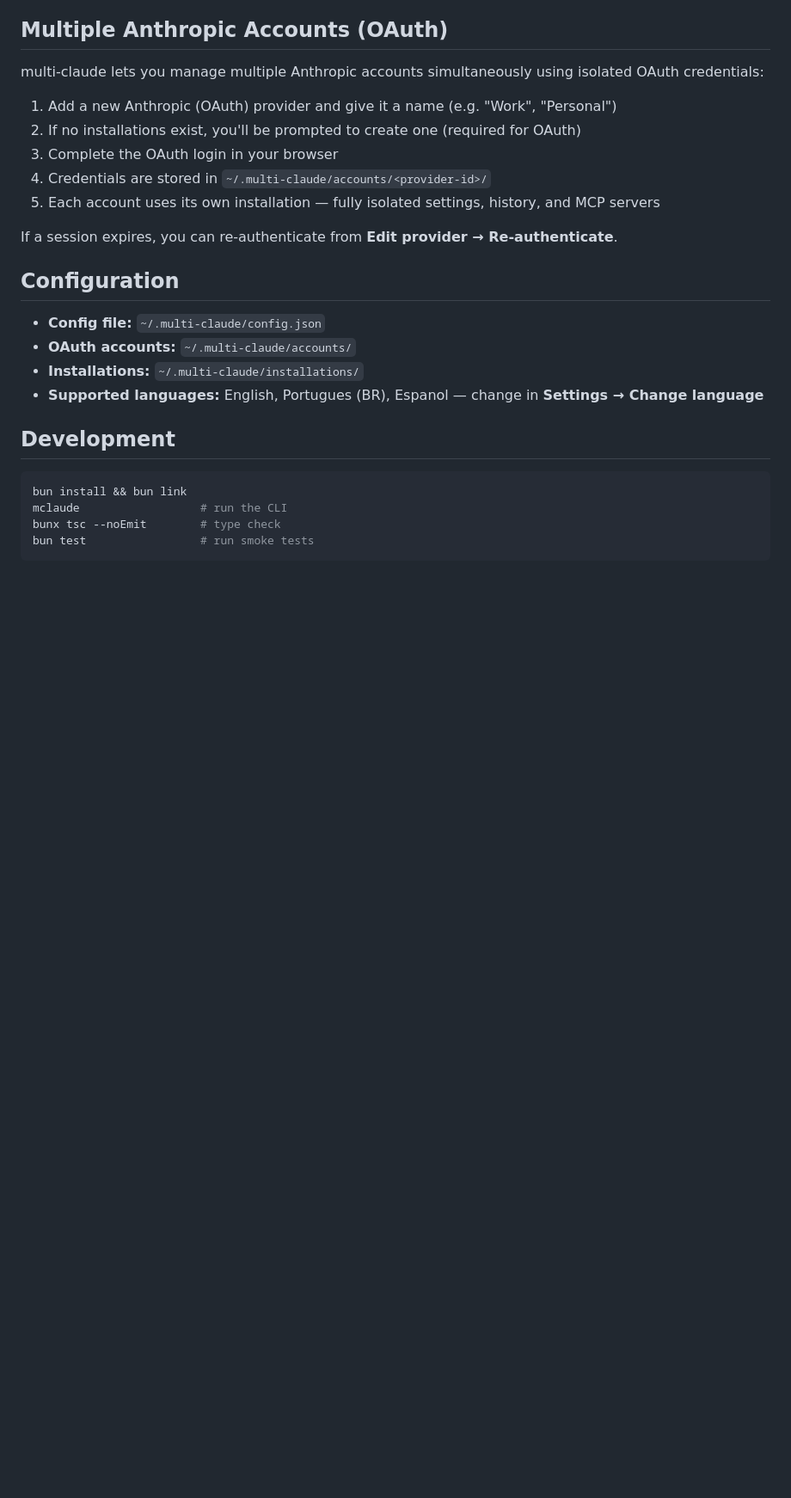
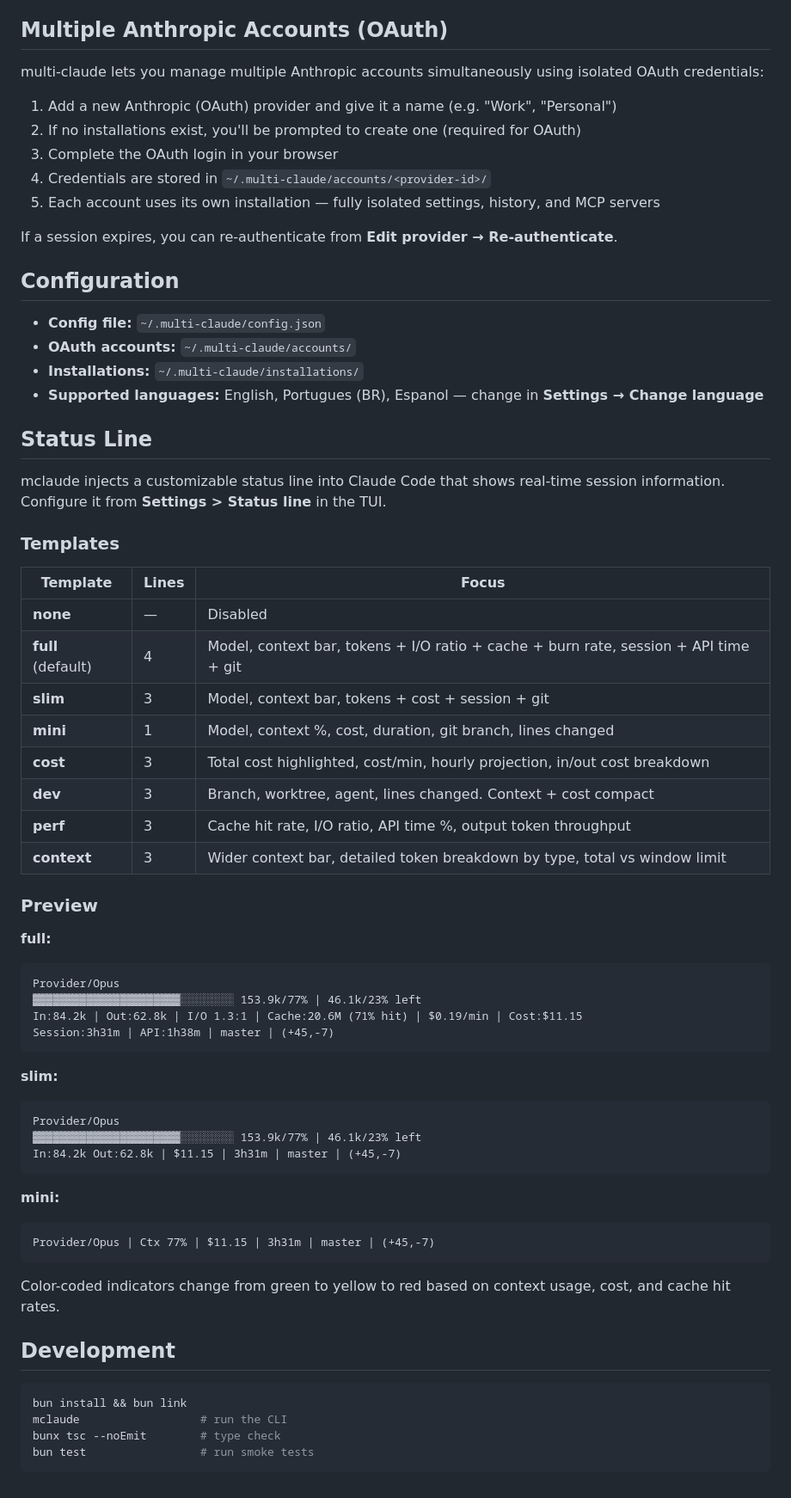
Before and after one commit to leogomide/multi-claude, a Markdown page: README.md, the part around one of its changes. Shown at 86% size. Drawn GitHub-style; blank space fills up the shorter version.

Commit message:
[docs] adicionada documentacao de status line templates ao README
[docs] adicionada secao de flags togaveis na TUI ao README

````diff
--- a/README.md
+++ b/README.md
@@ -296,6 +308,47 @@ If a session expires, you can re-authenticate from **Edit provider → Re-authen
 - **Installations:** `~/.multi-claude/installations/`
 - **Supported languages:** English, Portugues (BR), Espanol — change in **Settings → Change language**
 
+## Status Line
+
+mclaude injects a customizable status line into Claude Code that shows real-time session information. Configure it from **Settings > Status line** in the TUI.
+
+### Templates
+
+| Template | Lines | Focus |
+|----------|-------|-------|
+| **none** | — | Disabled |
+| **full** (default) | 4 | Model, context bar, tokens + I/O ratio + cache + burn rate, session + API time + git |
+| **slim** | 3 | Model, context bar, tokens + cost + session + git |
+| **mini** | 1 | Model, context %, cost, duration, git branch, lines changed |
+| **cost** | 3 | Total cost highlighted, cost/min, hourly projection, in/out cost breakdown |
+| **dev** | 3 | Branch, worktree, agent, lines changed. Context + cost compact |
+| **perf** | 3 | Cache hit rate, I/O ratio, API time %, output token throughput |
+| **context** | 3 | Wider context bar, detailed token breakdown by type, total vs window limit |
+
+### Preview
+
+**full:**
+```
+Provider/Opus
+▓▓▓▓▓▓▓▓▓▓▓▓▓▓▓▓▓▓▓▓▓▓░░░░░░░░ 153.9k/77% | 46.1k/23% left
+In:84.2k | Out:62.8k | I/O 1.3:1 | Cache:20.6M (71% hit) | $0.19/min | Cost:$11.15
+Session:3h31m | API:1h38m | master | (+45,-7)
+```
+
+**slim:**
+```
+Provider/Opus
+▓▓▓▓▓▓▓▓▓▓▓▓▓▓▓▓▓▓▓▓▓▓░░░░░░░░ 153.9k/77% | 46.1k/23% left
+In:84.2k Out:62.8k | $11.15 | 3h31m | master | (+45,-7)
+```
+
+**mini:**
+```
+Provider/Opus | Ctx 77% | $11.15 | 3h31m | master | (+45,-7)
+```
+
+Color-coded indicators change from green to yellow to red based on context usage, cost, and cache hit rates.
+
 ## Development
 
 ```bash
````
Also changed, not shown: other parts of README.md (+12 -0 lines).
